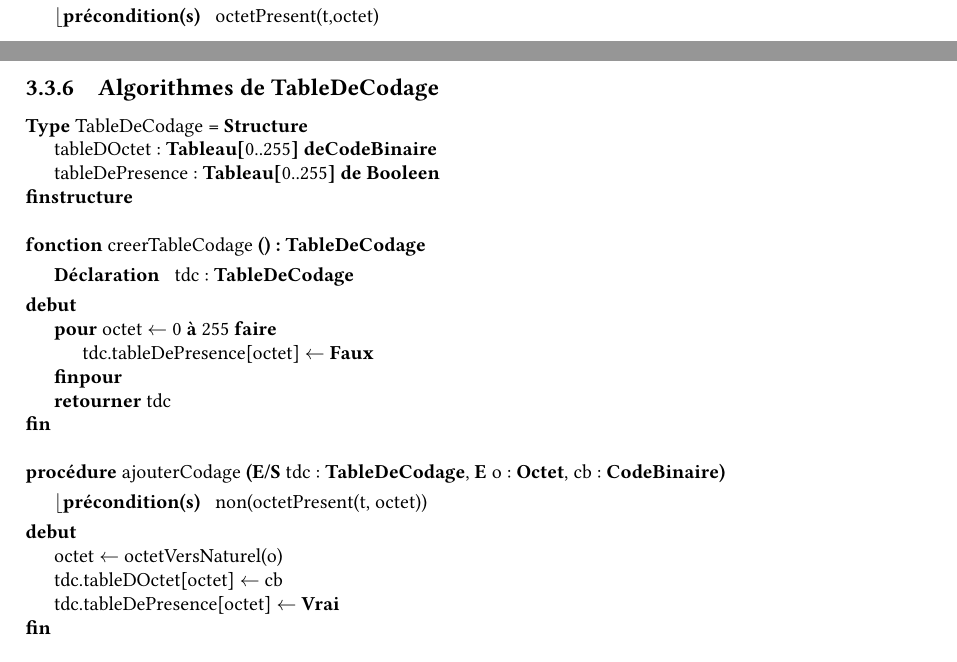
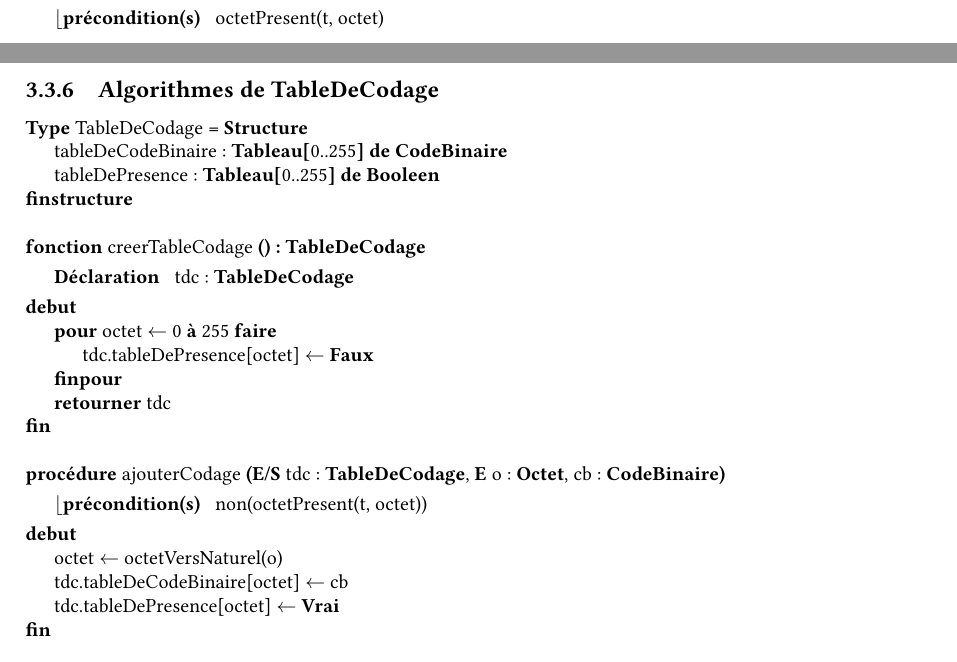
Before and after one commit to thomasbauer76/Compresseur-Huffman, a LaTeX document (latex/main.tex, which reads latex/TAD/CD_TableDeCodage.tex): two parts of pages 11 and 15 of 31, joined at a grey line, cut at the place of the change. Compiled offline with pdfLaTeX.

Commit message:
Correction CP et CD TableDeCodage

```diff
--- a/latex/TAD/CD_TableDeCodage.tex
+++ b/latex/TAD/CD_TableDeCodage.tex
@@ -1,6 +1,6 @@
 \begin{algorithme}
     \begin{enregistrement}{TableDeCodage}
-        \champEnregistrement{tableDOctet}{\tableauUneDimension{0..255}{de}{\codebinaire}}
+        \champEnregistrement{tableDeCodeBinaire}{\tableauUneDimension{0..255}{de }{\codebinaire}}
         \champEnregistrement{tableDePresence}{\tableauUneDimension{0..255}{de }{\booleen}}
     \end{enregistrement}
     \\
@@ -19,7 +19,7 @@
     {}
     {
         \affecter{octet}{octetVersNaturel(o)}
-        \affecter{tdc.tableDOctet[octet]}{cb}
+        \affecter{tdc.tableDeCodeBinaire[octet]}{cb}
         \affecter{tdc.tableDePresence[octet]}{\textbf{Vrai}}
     }
     \\
@@ -27,7 +27,7 @@
     {octetPresent(t, octet)}
     {}
     {
-        \retourner{tdc.tableDOctet[octetVersNaturel(o)]}
+        \retourner{tdc.tableDeCodeBinaire[octetVersNaturel(o)]}
     }
     \\
     \fonction{octetPresent}{tdc : \tabledecodage, o : \octet}{\booleen}
```
Also changed, not shown: latex/TAD/CP_TableDeCodage.tex (+4 -4 lines).
